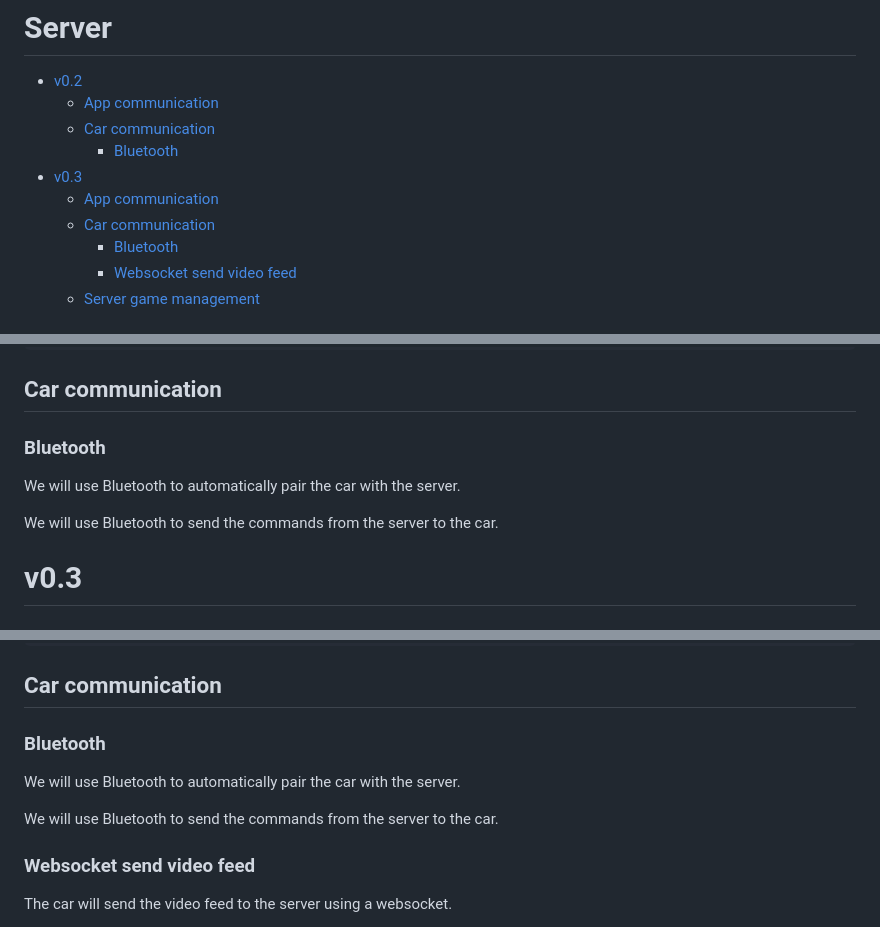
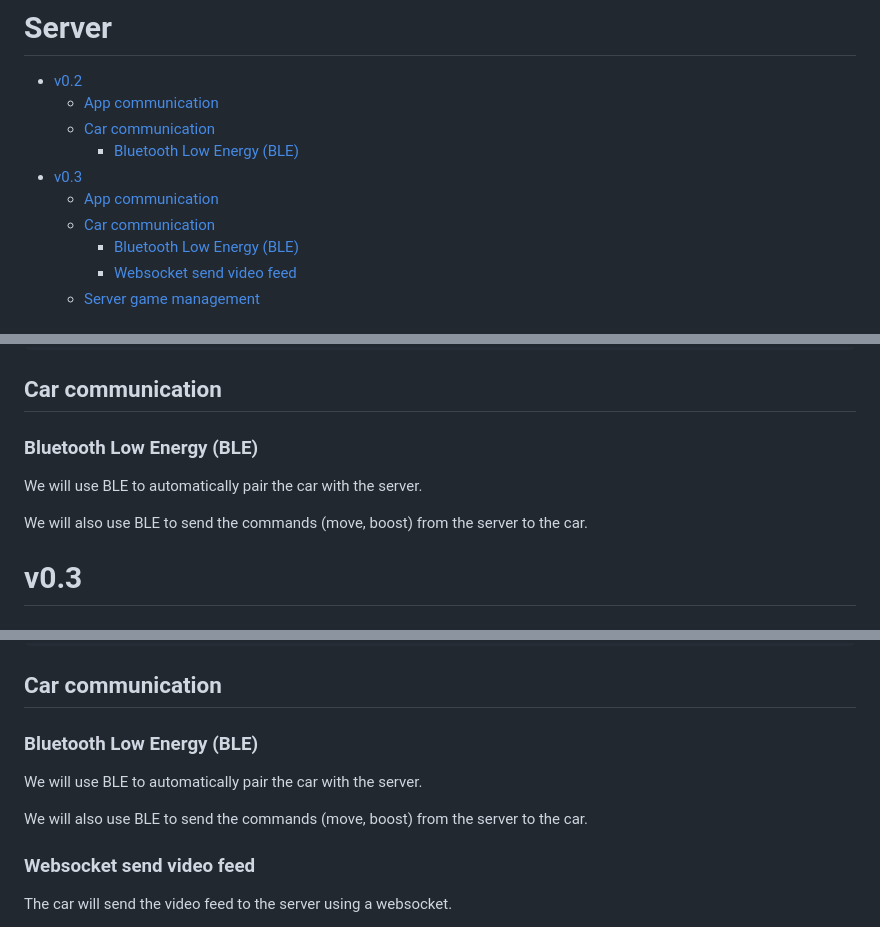
Before and after one commit to poLionel/PDG-RocketLeagueIRL, a Markdown page: server/readme.md, 3 parts joined by grey strips. Rendered like a GitHub page.

Commit message:
Update readme.md for server

```diff
--- a/server/readme.md
+++ b/server/readme.md
@@ -3,11 +3,11 @@
 - [v0.2](#v02)
   - [App communication](#app-communication)
   - [Car communication](#car-communication)
-    - [Bluetooth](#bluetooth)
+    - [Bluetooth Low Energy (BLE)](#bluetooth-low-energy-ble)
 - [v0.3](#v03)
   - [App communication](#app-communication-1)
   - [Car communication](#car-communication-1)
-    - [Bluetooth](#bluetooth-1)
+    - [Bluetooth Low Energy (BLE)](#bluetooth-low-energy-ble-1)
     - [Websocket send video feed](#websocket-send-video-feed)
   - [Server game management](#server-game-management)
 
@@ -32,11 +32,11 @@ Use JSONs to send data.
 
 ## Car communication
 
-### Bluetooth
+### Bluetooth Low Energy (BLE)
 
-We will use Bluetooth to automatically pair the car with the server.
+We will use BLE to automatically pair the car with the server.
 
-We will use Bluetooth to send the commands from the server to the car.
+We will also use BLE to send the commands (move, boost) from the server to the car.
 
 # v0.3
 
@@ -216,11 +216,11 @@ Server responds:
 
 ## Car communication
 
-### Bluetooth
+### Bluetooth Low Energy (BLE)
 
-We will use Bluetooth to automatically pair the car with the server.
+We will use BLE to automatically pair the car with the server.
 
-We will use Bluetooth to send the commands from the server to the car.
+We will also use BLE to send the commands (move, boost) from the server to the car.
 
 ### Websocket send video feed
 
```
